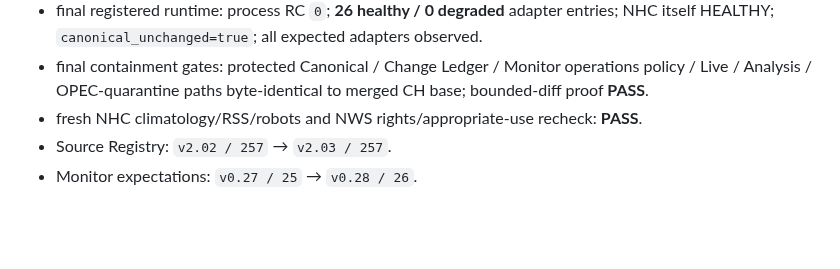
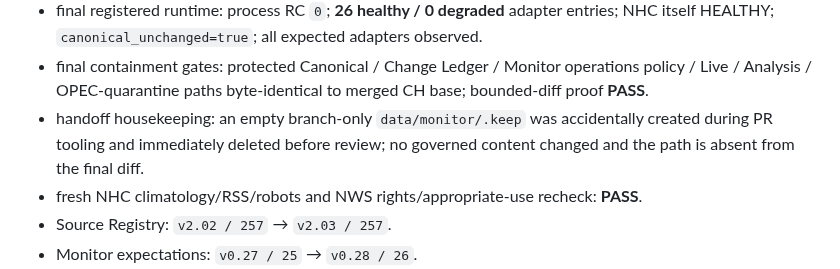
Before and after one commit to MusicOfScience/world-signals, a Markdown page: data/monitor/NHC_ATLANTIC_SEASON_CI_TRANSACTION_AUDIT_v0.1.md, the part around the change. Rendered like a GitHub page; blank space fills up the shorter version.

Commit message:
CI: record branch handoff housekeeping incident

```diff
--- a/data/monitor/NHC_ATLANTIC_SEASON_CI_TRANSACTION_AUDIT_v0.1.md
+++ b/data/monitor/NHC_ATLANTIC_SEASON_CI_TRANSACTION_AUDIT_v0.1.md
@@ -17,6 +17,7 @@
 - final guarded validation: **1,235 tests OK, 68 skipped**; Canonical, Live and Analysis validators passed; Python compile, seven JavaScript syntax checks and static build passed.
 - final registered runtime: process RC `0`; **26 healthy / 0 degraded** adapter entries; NHC itself HEALTHY; `canonical_unchanged=true`; all expected adapters observed.
 - final containment gates: protected Canonical / Change Ledger / Monitor operations policy / Live / Analysis / OPEC-quarantine paths byte-identical to merged CH base; bounded-diff proof **PASS**.
+- handoff housekeeping: an empty branch-only `data/monitor/.keep` was accidentally created during PR tooling and immediately deleted before review; no governed content changed and the path is absent from the final diff.
 - fresh NHC climatology/RSS/robots and NWS rights/appropriate-use recheck: **PASS**.
 - Source Registry: `v2.02 / 257` → `v2.03 / 257`.
 - Monitor expectations: `v0.27 / 25` → `v0.28 / 26`.
```
